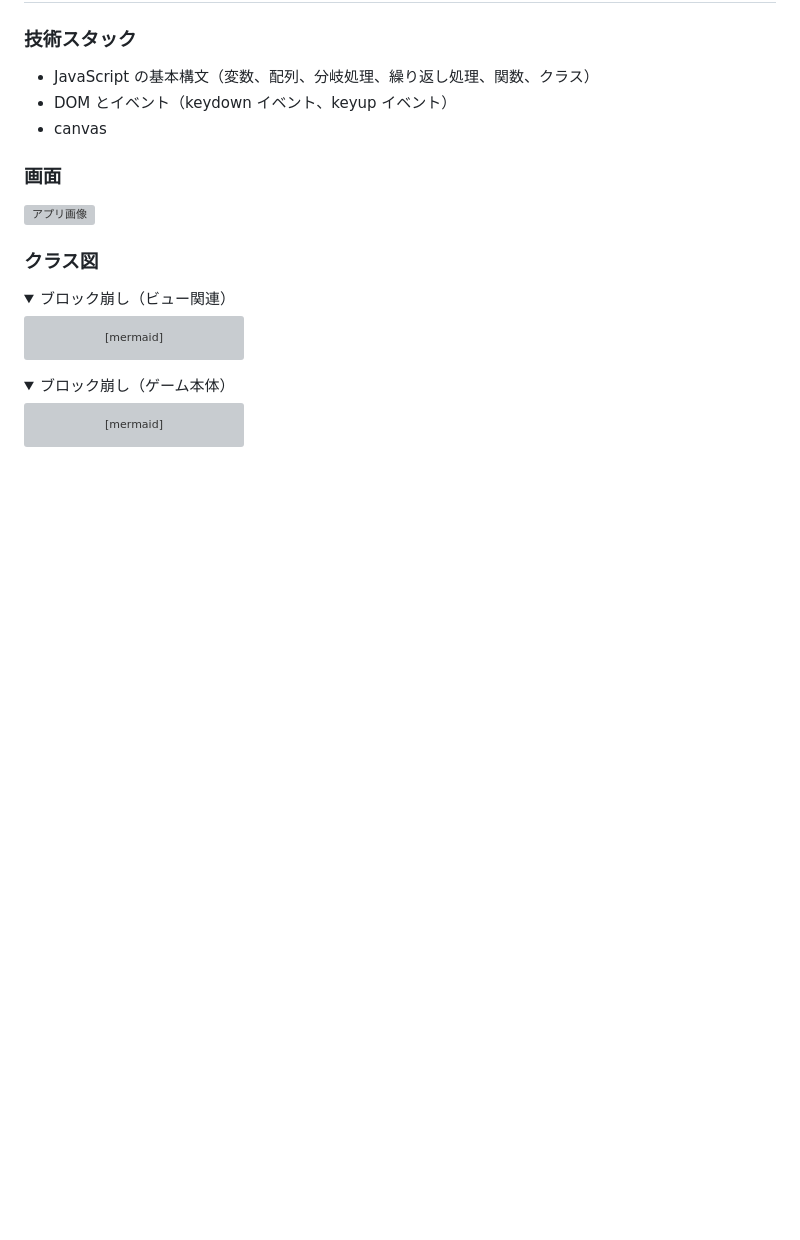
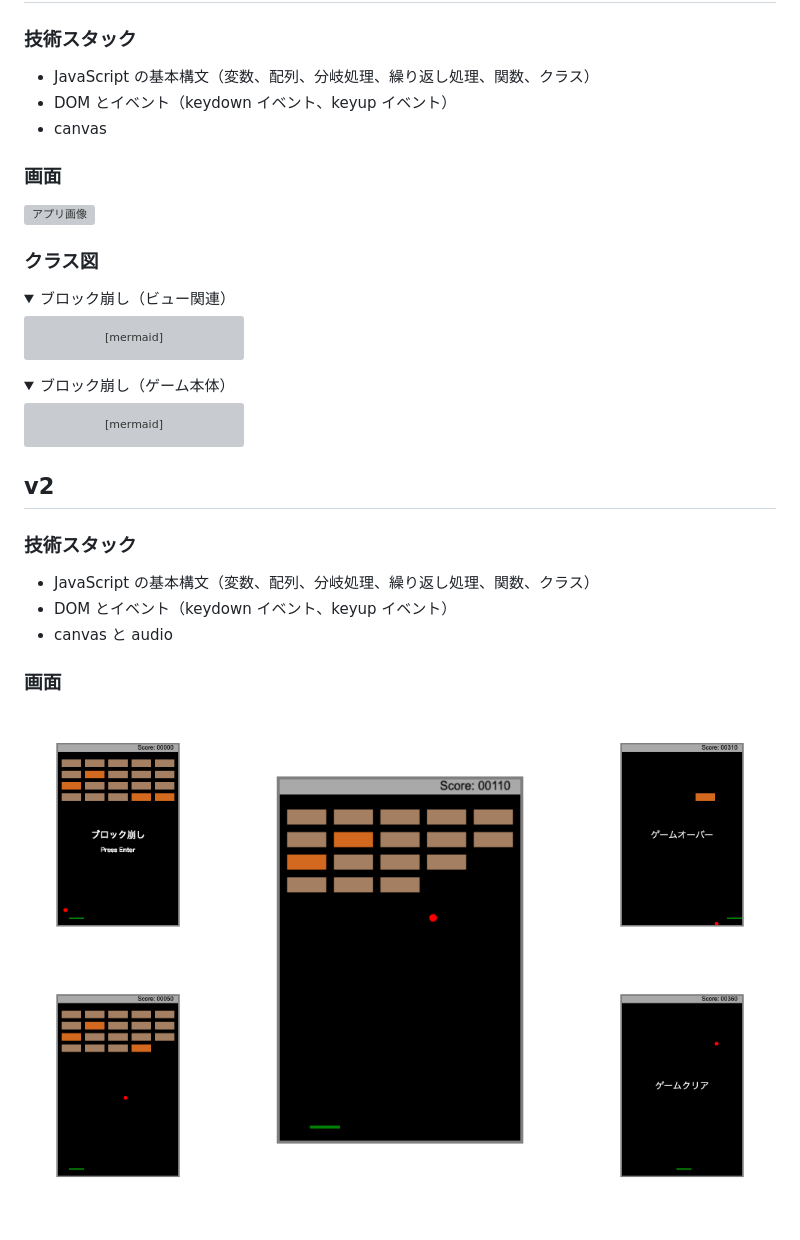
Before and after one commit to jp-ymatsumoto/blocks-game-by-js, a Markdown page: README.md, the part around the change. GitHub-like rendering; pictures changed too: images/v2.png (added); folded sections open; blank space fills up the shorter version; grey boxes are pictures that could not be loaded.

Commit message:
Add: バージョン２の画像と説明文

````diff
--- a/README.md
+++ b/README.md
@@ -179,3 +179,15 @@ classDiagram
 ```
 
 </details>
+
+## v2
+
+### 技術スタック
+
+- JavaScript の基本構文（変数、配列、分岐処理、繰り返し処理、関数、クラス）
+- DOM とイベント（keydown イベント、keyup イベント）
+- canvas と audio
+
+### 画面
+
+![アプリ画像](images/v2.png)
````
